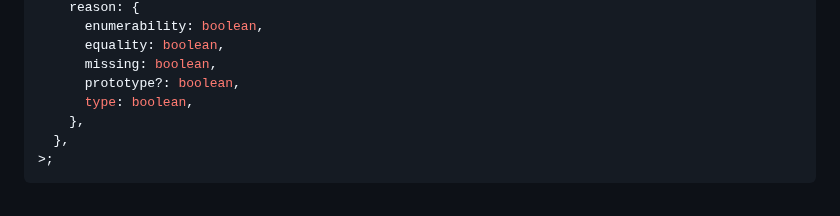
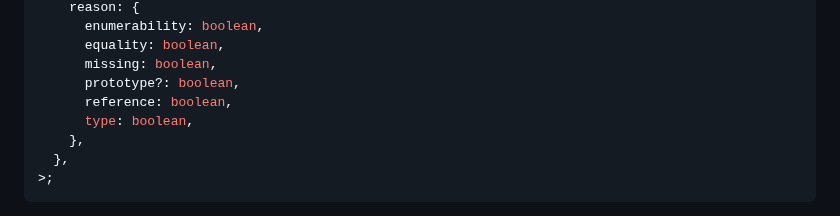
Before and after one commit to JakobJingleheimer/proposal-comparisons, a Markdown page: README.md, the part around the change. Drawn GitHub-style.

Commit message:
add `reference` to `Deviation.reasons` (symbols)

```diff
--- a/README.md
+++ b/README.md
@@ -223,6 +223,7 @@ type Deviations = Iterable<
       equality: boolean,
       missing: boolean,
       prototype?: boolean,
+      reference: boolean,
       type: boolean,
     },
   },
```
